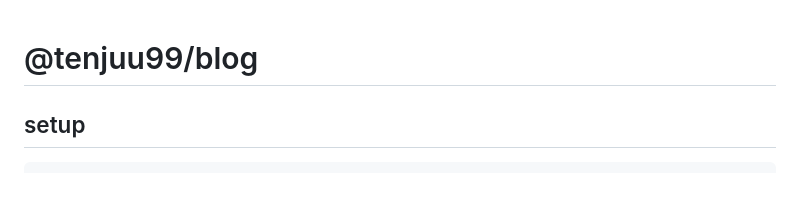
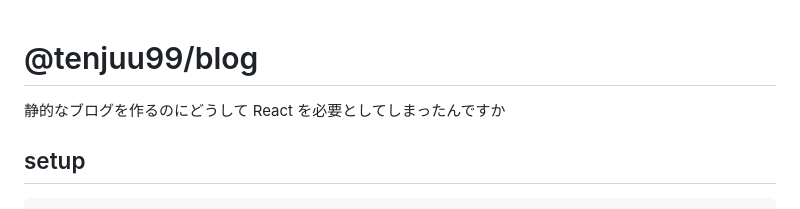
Before and after one commit to amashigeseiji/tenjuu99-blog, a Markdown page: README.md, the part around the change. GitHub-like rendering.

```diff
--- a/README.md
+++ b/README.md
@@ -1,4 +1,6 @@
 # @tenjuu99/blog
+
+静的なブログを作るのにどうして React を必要としてしまったんですか
 
 ## setup
 
```
